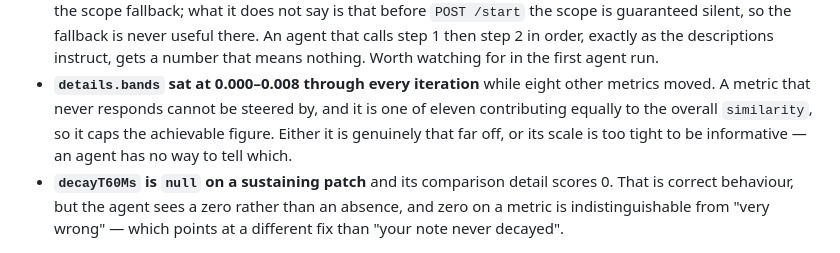
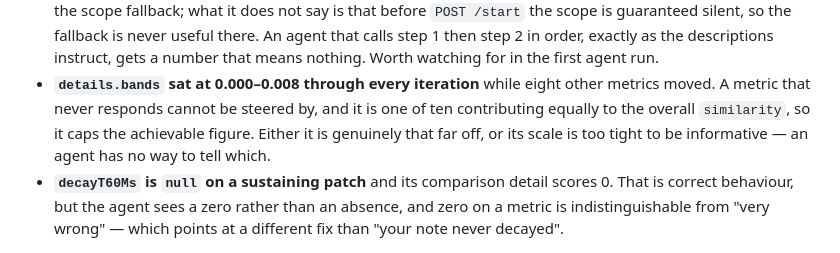
Before and after one commit to brunnolou/coSynth, a Markdown page: docs/agent-match-eval.md, the part around the change. Drawn GitHub-style.

Commit message:
Correct the contributing-metric count in the match eval
Ten metrics feed the overall similarity, not eleven: the seven finite
scalars other than clippingCount, plus envelope, bands and brightness.

Co-Authored-By: Claude Opus 5 <noreply@anthropic.com>

```diff
--- a/docs/agent-match-eval.md
+++ b/docs/agent-match-eval.md
@@ -152,7 +152,7 @@ renders. The loop converges and the harness makes the convergence visible.
   Worth watching for in the first agent run.
 - **`details.bands` sat at 0.000–0.008 through every iteration** while eight other
   metrics moved. A metric that never responds cannot be steered by, and it is one
-  of eleven contributing equally to the overall `similarity`, so it caps the
+  of ten contributing equally to the overall `similarity`, so it caps the
   achievable figure. Either it is genuinely that far off, or its scale is too
   tight to be informative — an agent has no way to tell which.
 - **`decayT60Ms` is `null` on a sustaining patch** and its comparison detail
```
